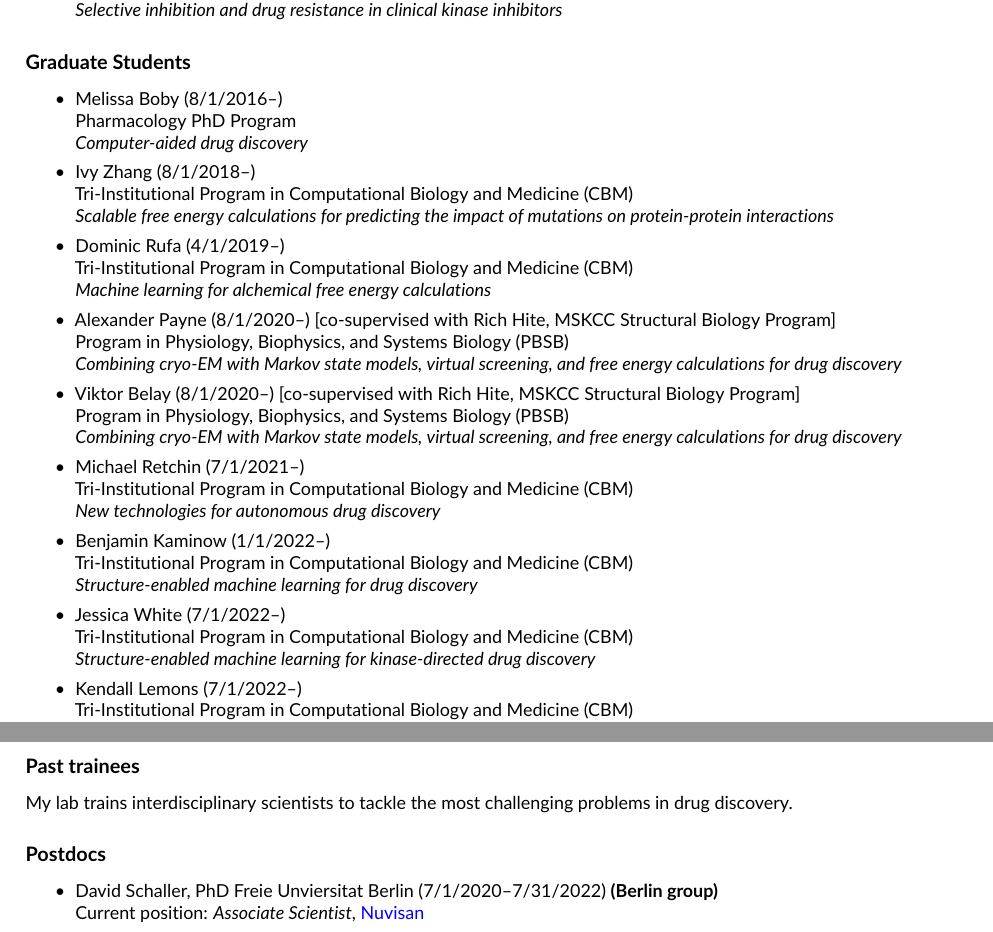
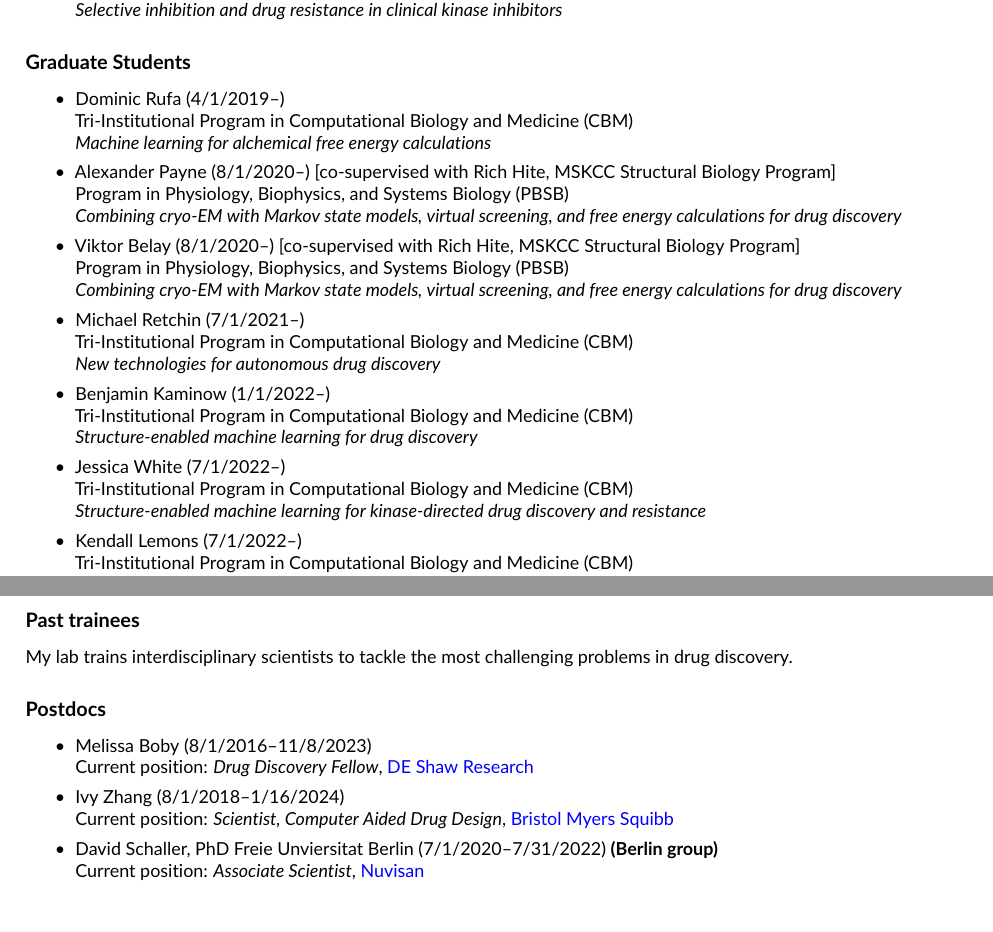
Before and after one commit to jchodera/latex-cv, a LaTeX CV (CV.tex): two parts of pages 36 and 37 of 38, joined at a grey line, cut so that both start at the same text, the shorter picture padded with empty space. Compiled offline with pdfLaTeX.

Commit message:
Update trainees

```diff
--- a/CV.tex
+++ b/CV.tex
@@ -2161,14 +2161,6 @@ The goal of this project is to use computational techniques that explicitly inco
 \subsubsection*{Graduate Students}
 
 \begin{itemize}
-  \item Melissa Boby (8/1/2016--)\\
-  Pharmacology PhD Program\\
-  \emph{Computer-aided drug discovery}
-
-  \item Ivy Zhang (8/1/2018--)\\
-  Tri-Institutional Program in Computational Biology and Medicine (CBM)\\
-  \emph{Scalable free energy calculations for predicting the impact of mutations on protein-protein interactions}
-
   \item Dominic Rufa (4/1/2019--)\\
   Tri-Institutional Program in Computational Biology and Medicine (CBM)\\
   \emph{Machine learning for alchemical free energy calculations}
@@ -2196,7 +2188,7 @@ The goal of this project is to use computational techniques that explicitly inco
   % check this
   \item Jessica White (7/1/2022--)\\
   Tri-Institutional Program in Computational Biology and Medicine (CBM)\\
-  \emph{Structure-enabled machine learning for kinase-directed drug discovery}
+  \emph{Structure-enabled machine learning for kinase-directed drug discovery and resistance}
 
   % check this
   \item Kendall Lemons (7/1/2022--)\\
@@ -2244,6 +2236,16 @@ My lab trains interdisciplinary scientists to tackle the most challenging proble
 \subsubsection*{Postdocs}
 
 \begin{itemize}
+  \item Melissa Boby (8/1/2016--11/8/2023)\\
+  %Pharmacology PhD Program\\
+  %\emph{Computer-aided drug discovery}
+Current position: \emph{Drug Discovery Fellow}, \href{https://www.deshawresearch.com/}{DE Shaw Research}
+
+  \item Ivy Zhang (8/1/2018--1/16/2024)\\
+  %Tri-Institutional Program in Computational Biology and Medicine (CBM)\\
+  %\emph{Scalable free energy calculations for predicting the impact of mutations on protein-protein interactions}
+  Current position: \emph{Scientist, Computer Aided Drug Design}, \href{https://www.bms.com/}{Bristol Myers Squibb}
+
 
   % check departure date
   \item David Schaller, PhD Freie Unviersitat Berlin (7/1/2020--7/31/2022) {\bf (Berlin group)}\\
```
